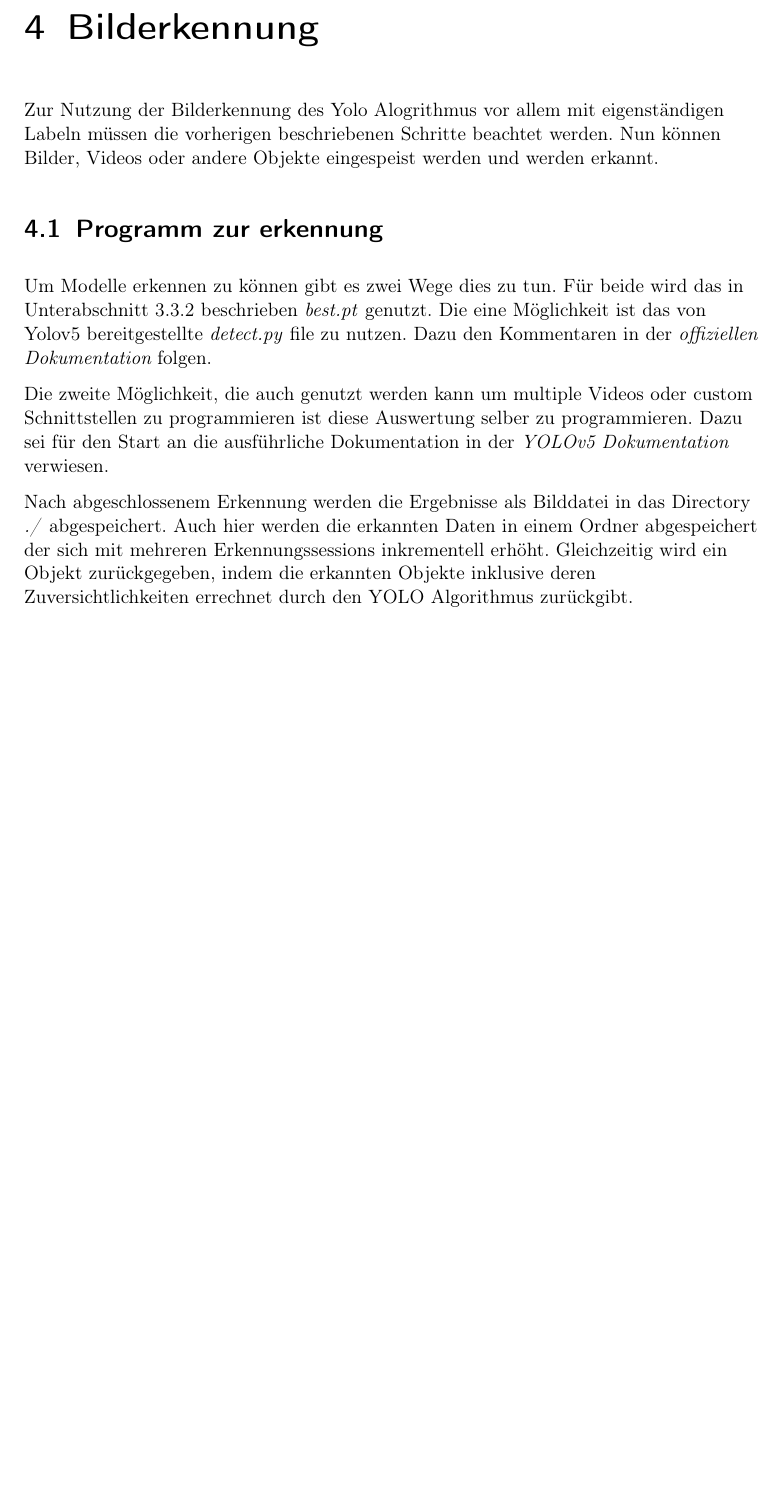
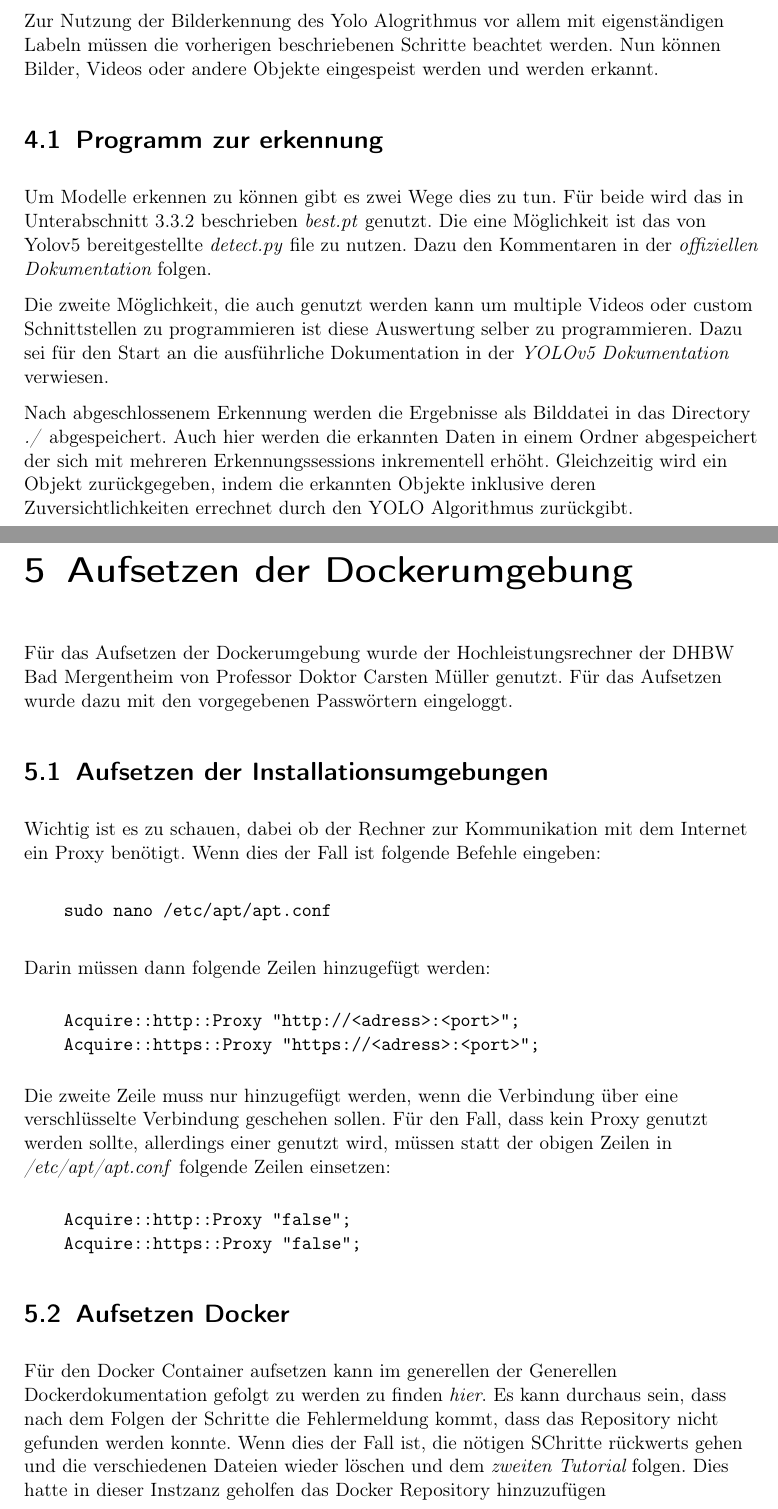
Before and after one commit to TheLorenzor/DHBW_Studienarbeit, a LaTeX book (doc/main.tex, which reads doc/chapter/aufsetzen.tex): part of page 14 of 14 before the commit and two parts of pages 14 and 15 of 15 after it, the two joined at a grey line, cut at the place of the change, the shorter picture padded with empty space. Compiled offline with pdfLaTeX.

Commit message:
updated doku, added 5.

```diff
--- /dev/null
+++ b/doc/chapter/aufsetzen.tex
@@ -0,0 +1,21 @@
+\chapter{Aufsetzen der Dockerumgebung}
+Für das Aufsetzen der Dockerumgebung wurde der Hochleistungsrechner der DHBW Bad Mergentheim von Professor Doktor Carsten Müller genutzt. Für das Aufsetzen wurde dazu mit den vorgegebenen Passwörtern eingeloggt.
+\section{Aufsetzen der Installationsumgebungen}
+Wichtig ist es zu schauen, dabei ob der Rechner zur Kommunikation mit dem Internet ein Proxy benötigt. Wenn dies der Fall ist folgende Befehle eingeben:
+
+\begin{verbatim}
+    sudo nano /etc/apt/apt.conf
+\end{verbatim}
+Darin müssen dann folgende Zeilen hinzugefügt werden:
+\begin{verbatim}
+    Acquire::http::Proxy "http://<adress>:<port>";
+    Acquire::https::Proxy "https://<adress>:<port>";
+\end{verbatim}
+Die zweite Zeile muss nur hinzugefügt werden, wenn die Verbindung über eine verschlüsselte Verbindung geschehen sollen. Für den Fall, dass kein Proxy genutzt werden sollte, allerdings einer genutzt wird, müssen statt der obigen Zeilen in \textit{/etc/apt/apt.conf} folgende Zeilen einsetzen:
+\begin{verbatim}
+    Acquire::http::Proxy "false";
+    Acquire::https::Proxy "false";
+\end{verbatim}
+
+\section{Aufsetzen Docker}
+Für den Docker Container aufsetzen kann im generellen der Generellen Dockerdokumentation gefolgt zu werden zu finden \textit{\href{https://docs.docker.com/desktop/install/ubuntu/}{hier}}. Es kann durchaus sein, dass nach dem Folgen der Schritte die Fehlermeldung kommt, dass das Repository nicht gefunden werden konnte. Wenn dies der Fall ist, die nötigen SChritte rückwerts gehen und die verschiedenen Dateien wieder löschen und dem \textit{\href{https://www.digitalocean.com/community/tutorials/how-to-install-and-use-docker-on-ubuntu-20-04}{zweiten Tutorial}} folgen. Dies hatte in dieser Instzanz geholfen das Docker Repository hinzuzufügen
--- a/doc/main.tex
+++ b/doc/main.tex
@@ -25,7 +25,7 @@
 \input{chapter/yolov5.tex}
 \input{chapter/executing_modell.tex}
 \input{chapter/obj_detect.tex}
-
+\input{chapter/aufsetzen.tex}
 
 \backmatter
 
```
